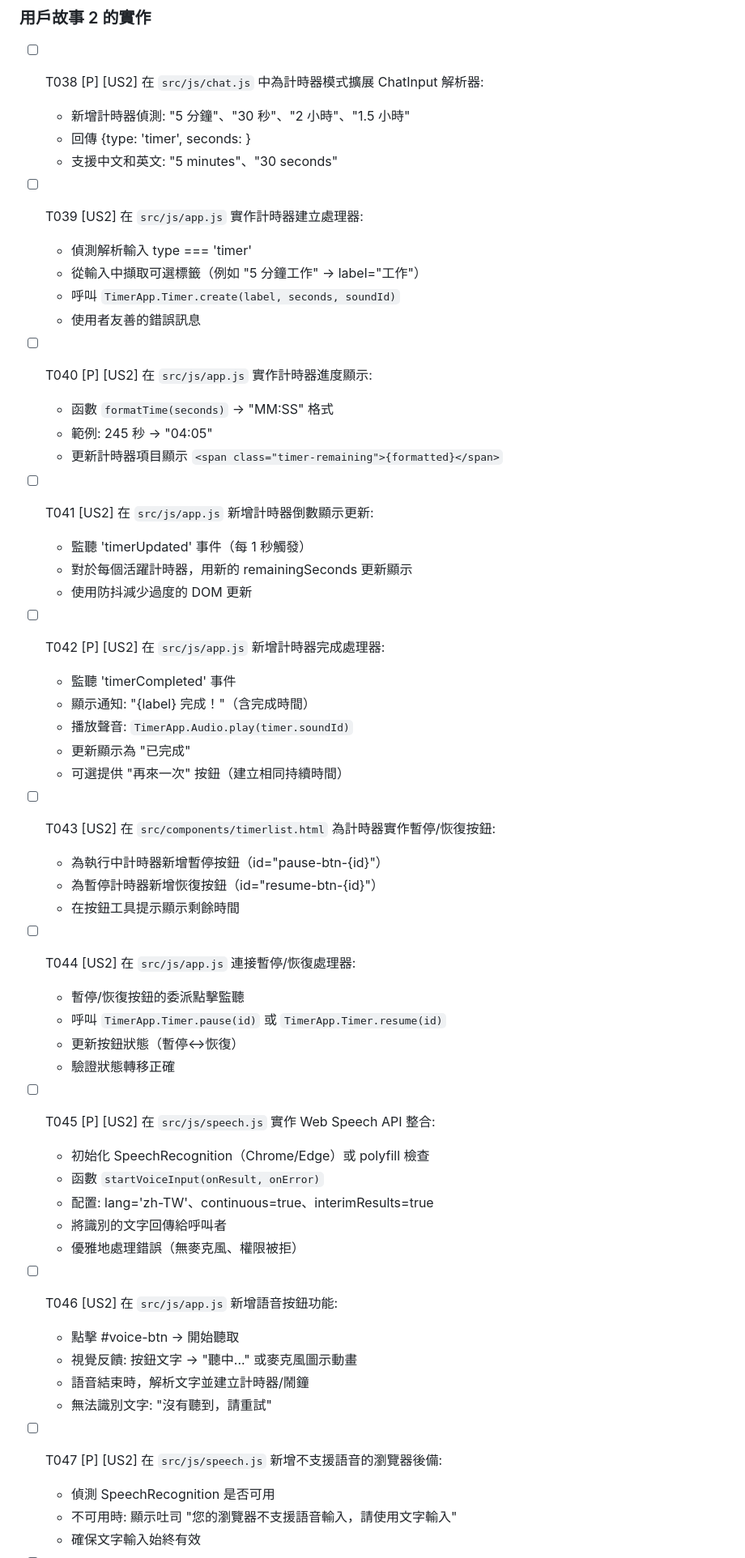
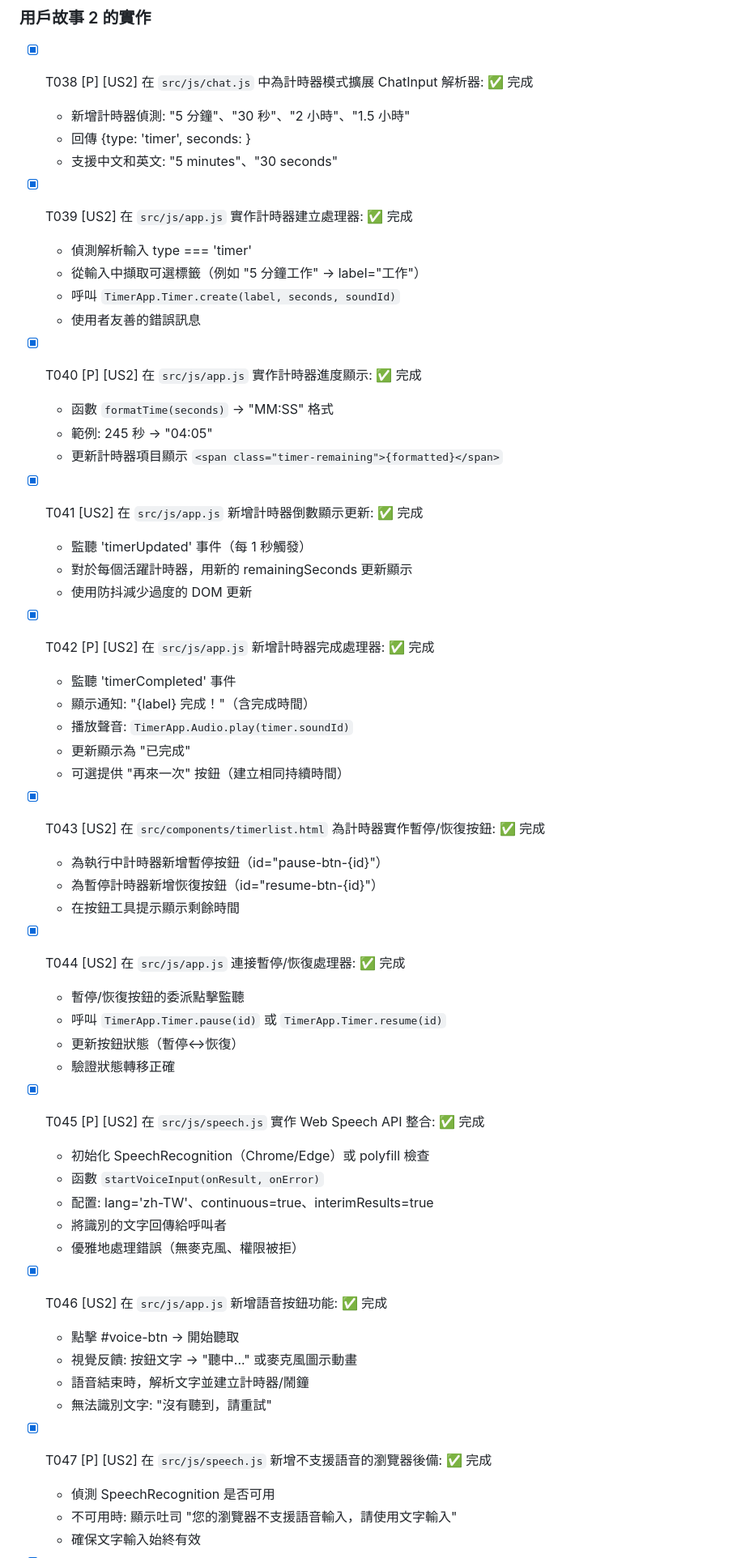
Before and after one commit to ai-ky/AI_playground, a Markdown page: specs/001-time-management/tasks.md, the part around one of its changes. Shown at 81% size. GitHub-like rendering.

Commit message:
緊急修正：標記第 4 階段所有實作任務 (T038-T049)
【修正內容】
- T038-T049: 全部標記 [x] ✅ 完成
- 用戶故事 2 的實作現在全部標記正確

之前的編輯未生效，現已修正。抱歉遺漏！

```diff
--- a/specs/001-time-management/tasks.md
+++ b/specs/001-time-management/tasks.md
@@ -271,59 +271,59 @@
 
 ### 用戶故事 2 的實作
 
-- [ ] T038 [P] [US2] 在 `src/js/chat.js` 中為計時器模式擴展 ChatInput 解析器:
+- [x] T038 [P] [US2] 在 `src/js/chat.js` 中為計時器模式擴展 ChatInput 解析器: ✅ 完成
   - 新增計時器偵測: "5 分鐘"、"30 秒"、"2 小時"、"1.5 小時"
   - 回傳 {type: 'timer', seconds: <number>}
   - 支援中文和英文: "5 minutes"、"30 seconds"
 
-- [ ] T039 [US2] 在 `src/js/app.js` 實作計時器建立處理器:
+- [x] T039 [US2] 在 `src/js/app.js` 實作計時器建立處理器: ✅ 完成
   - 偵測解析輸入 type === 'timer'
   - 從輸入中擷取可選標籤（例如 "5 分鐘工作" → label="工作"）
   - 呼叫 `TimerApp.Timer.create(label, seconds, soundId)`
   - 使用者友善的錯誤訊息
 
-- [ ] T040 [P] [US2] 在 `src/js/app.js` 實作計時器進度顯示:
+- [x] T040 [P] [US2] 在 `src/js/app.js` 實作計時器進度顯示: ✅ 完成
   - 函數 `formatTime(seconds)` → "MM:SS" 格式
   - 範例: 245 秒 → "04:05"
   - 更新計時器項目顯示 `<span class="timer-remaining">{formatted}</span>`
 
-- [ ] T041 [US2] 在 `src/js/app.js` 新增計時器倒數顯示更新:
+- [x] T041 [US2] 在 `src/js/app.js` 新增計時器倒數顯示更新: ✅ 完成
   - 監聽 'timerUpdated' 事件（每 1 秒觸發）
   - 對於每個活躍計時器，用新的 remainingSeconds 更新顯示
   - 使用防抖減少過度的 DOM 更新
 
-- [ ] T042 [P] [US2] 在 `src/js/app.js` 新增計時器完成處理器:
+- [x] T042 [P] [US2] 在 `src/js/app.js` 新增計時器完成處理器: ✅ 完成
   - 監聽 'timerCompleted' 事件
   - 顯示通知: "{label} 完成！"（含完成時間）
   - 播放聲音: `TimerApp.Audio.play(timer.soundId)`
   - 更新顯示為 "已完成"
   - 可選提供 "再來一次" 按鈕（建立相同持續時間）
 
-- [ ] T043 [US2] 在 `src/components/timerlist.html` 為計時器實作暫停/恢復按鈕:
+- [x] T043 [US2] 在 `src/components/timerlist.html` 為計時器實作暫停/恢復按鈕: ✅ 完成
   - 為執行中計時器新增暫停按鈕（id="pause-btn-{id}"）
   - 為暫停計時器新增恢復按鈕（id="resume-btn-{id}"）
   - 在按鈕工具提示顯示剩餘時間
 
-- [ ] T044 [US2] 在 `src/js/app.js` 連接暫停/恢復處理器:
+- [x] T044 [US2] 在 `src/js/app.js` 連接暫停/恢復處理器: ✅ 完成
   - 暫停/恢復按鈕的委派點擊監聽
   - 呼叫 `TimerApp.Timer.pause(id)` 或 `TimerApp.Timer.resume(id)`
   - 更新按鈕狀態（暫停↔恢復）
   - 驗證狀態轉移正確
 
-- [ ] T045 [P] [US2] 在 `src/js/speech.js` 實作 Web Speech API 整合:
+- [x] T045 [P] [US2] 在 `src/js/speech.js` 實作 Web Speech API 整合: ✅ 完成
   - 初始化 SpeechRecognition（Chrome/Edge）或 polyfill 檢查
   - 函數 `startVoiceInput(onResult, onError)`
   - 配置: lang='zh-TW'、continuous=true、interimResults=true
   - 將識別的文字回傳給呼叫者
   - 優雅地處理錯誤（無麥克風、權限被拒）
 
-- [ ] T046 [US2] 在 `src/js/app.js` 新增語音按鈕功能:
+- [x] T046 [US2] 在 `src/js/app.js` 新增語音按鈕功能: ✅ 完成
   - 點擊 #voice-btn → 開始聽取
   - 視覺反饋: 按鈕文字 → "聽中..." 或麥克風圖示動畫
   - 語音結束時，解析文字並建立計時器/鬧鐘
   - 無法識別文字: "沒有聽到，請重試"
 
-- [ ] T047 [P] [US2] 在 `src/js/speech.js` 新增不支援語音的瀏覽器後備:
+- [x] T047 [P] [US2] 在 `src/js/speech.js` 新增不支援語音的瀏覽器後備: ✅ 完成
   - 偵測 SpeechRecognition 是否可用
   - 不可用時: 顯示吐司 "您的瀏覽器不支援語音輸入，請使用文字輸入"
   - 確保文字輸入始終有效
```
Also changed, not shown: other parts of specs/001-time-management/tasks.md (+2 -2 lines).
